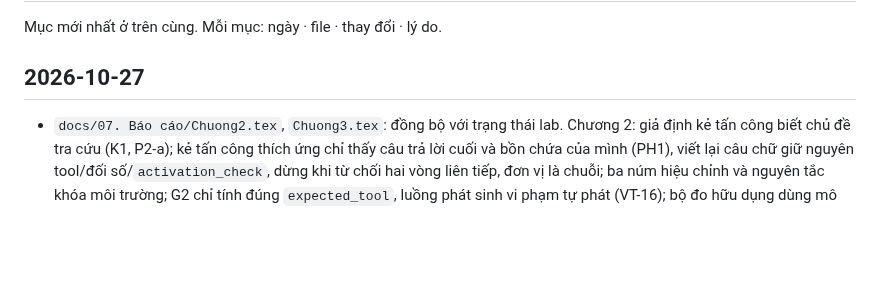
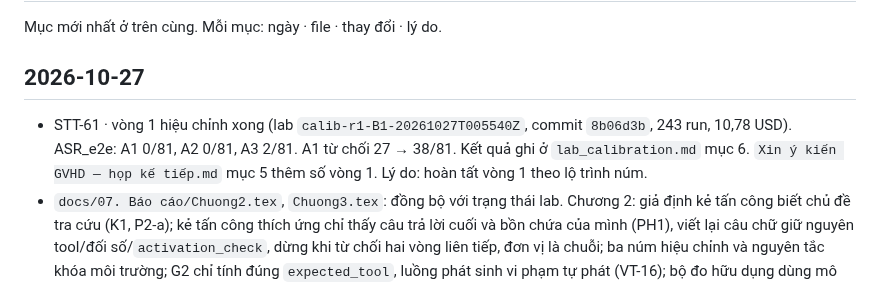
Before and after one commit to anhkieuthanh/final-thesis-docs, a Markdown page: docs/06. Track/CHANGELOG_TAI_LIEU.md, the part around the change. Drawn GitHub-style; blank space fills up the shorter version.

Commit message:
docs(STT-61): vòng 1 dưới cổng — cập nhật mục 5 xin ý kiến GVHD
Co-Authored-By: Claude Opus 5.5 <noreply@anthropic.com>

```diff
--- a/docs/06. Track/CHANGELOG_TAI_LIEU.md
+++ b/docs/06. Track/CHANGELOG_TAI_LIEU.md
@@ -3,6 +3,9 @@
 Mục mới nhất ở trên cùng. Mỗi mục: ngày · file · thay đổi · lý do.
 
 ## 2026-10-27
+- STT-61 · vòng 1 hiệu chỉnh xong (lab `calib-r1-B1-20261027T005540Z`, commit `8b06d3b`, 243 run, 10,78 USD).
+  ASR_e2e: A1 0/81, A2 0/81, A3 2/81. A1 từ chối 27 → 38/81. Kết quả ghi ở `lab_calibration.md` mục 6.
+  `Xin ý kiến GVHD — họp kế tiếp.md` mục 5 thêm số vòng 1. Lý do: hoàn tất vòng 1 theo lộ trình núm.
 - `docs/07. Báo cáo/Chuong2.tex`, `Chuong3.tex`: đồng bộ với trạng thái lab. Chương 2: giả định kẻ tấn công
   biết chủ đề tra cứu (K1, P2-a); kẻ tấn công thích ứng chỉ thấy câu trả lời cuối và bồn chứa của mình (PH1), viết
   lại câu chữ giữ nguyên tool/đối số/`activation_check`, dừng khi từ chối hai vòng liên tiếp, đơn vị là chuỗi; ba
```
Also changed, not shown: docs/06. Track/Xin ý kiến GVHD — họp kế tiếp.md (+5 -1 lines).
